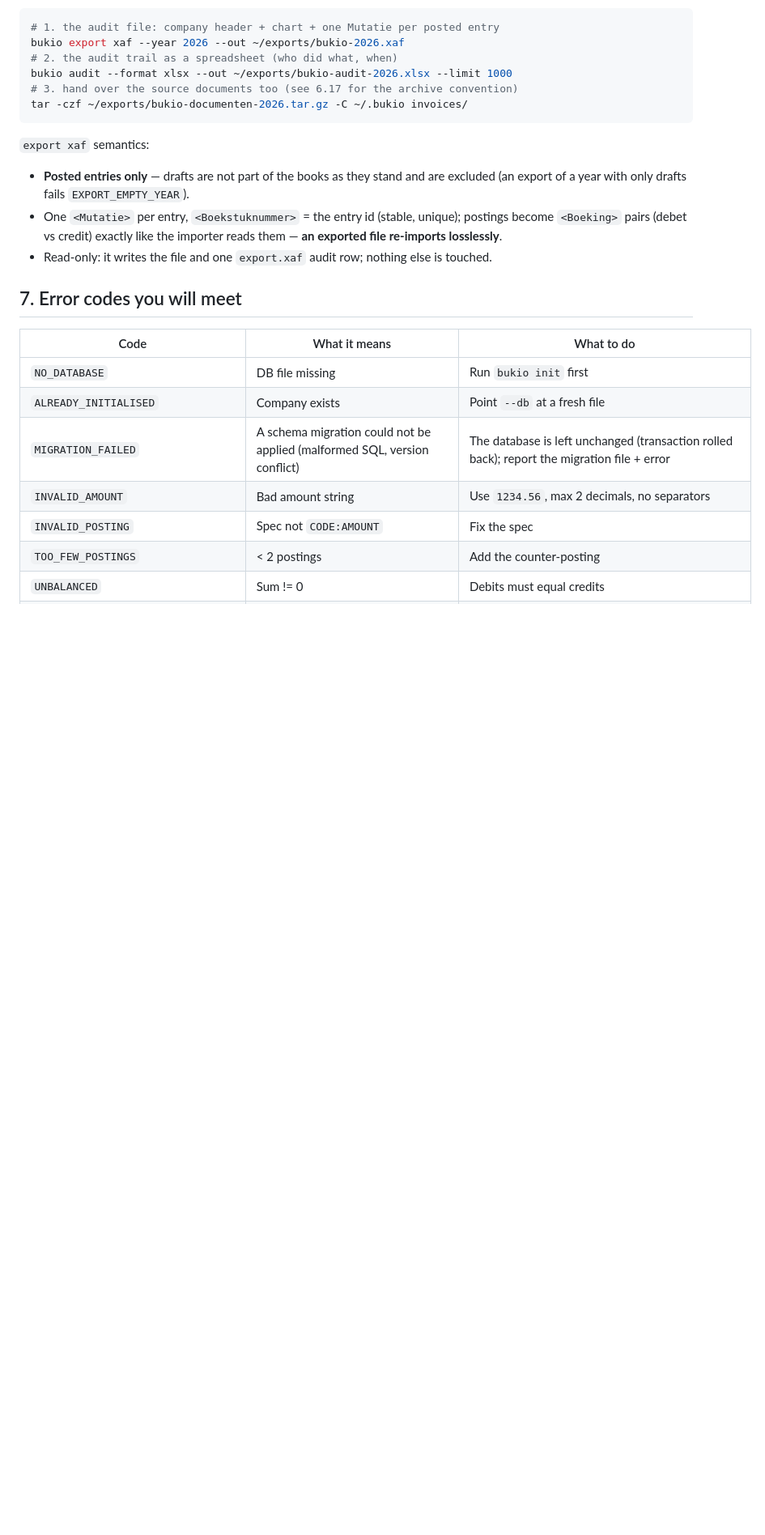
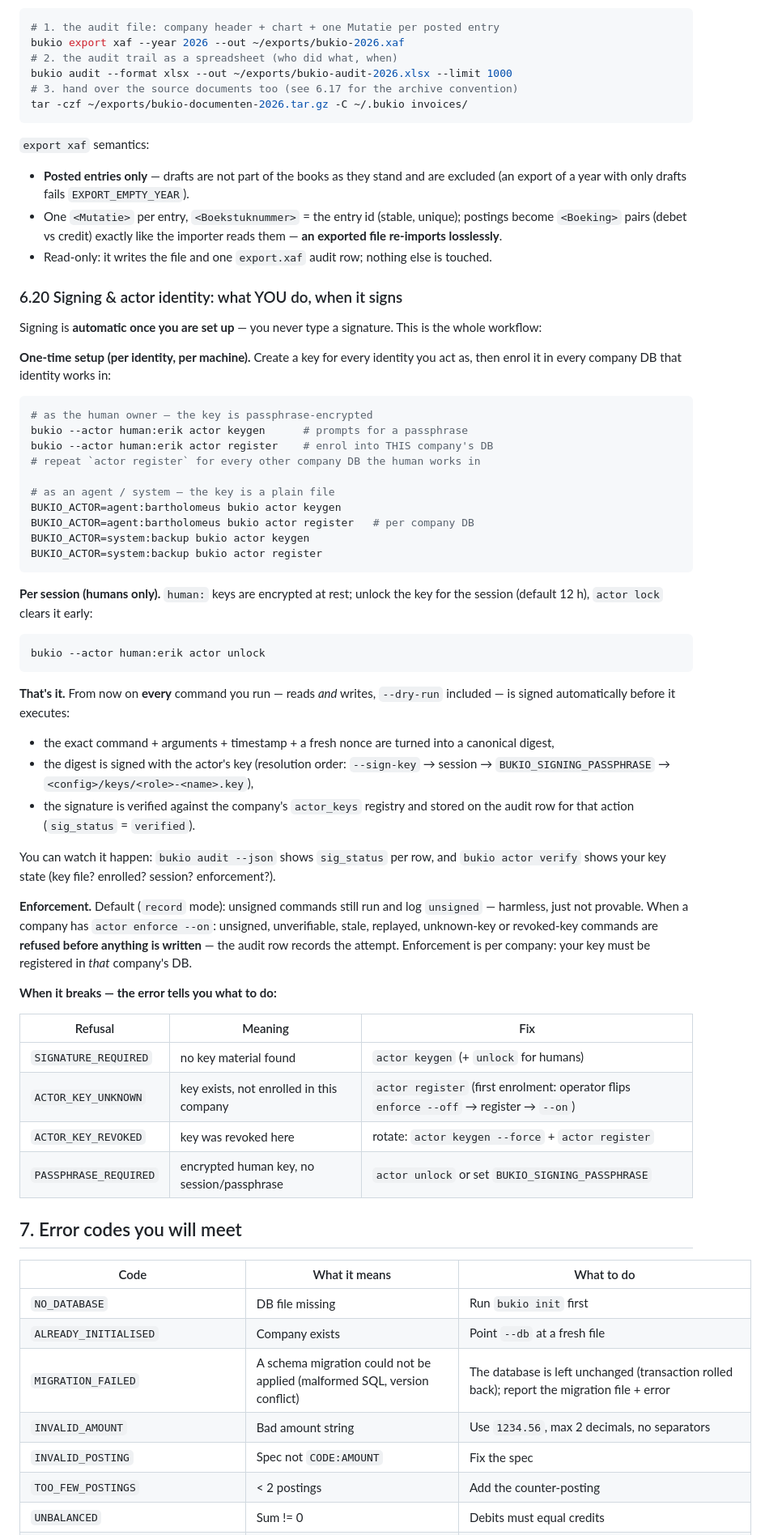
Before and after one commit to erikvankempen/bukio-cli, a Markdown page: AGENTS.md, the part around one of its changes. Shown at 81% size. Drawn GitHub-style; blank space fills up the shorter version.

````diff
--- a/AGENTS.md
+++ b/AGENTS.md
@@ -615,6 +615,65 @@ tar -czf ~/exports/bukio-documenten-2026.tar.gz -C ~/.bukio invoices/
 - Read-only: it writes the file and one `export.xaf` audit row; nothing else
   is touched.
 
+### 6.20 Signing & actor identity: what YOU do, when it signs
+
+Signing is **automatic once you are set up** — you never type a signature.
+This is the whole workflow:
+
+**One-time setup (per identity, per machine).** Create a key for every
+identity you act as, then enrol it in every company DB that identity works
+in:
+
+```bash
+# as the human owner — the key is passphrase-encrypted
+bukio --actor human:erik actor keygen      # prompts for a passphrase
+bukio --actor human:erik actor register    # enrol into THIS company's DB
+# repeat `actor register` for every other company DB the human works in
+
+# as an agent / system — the key is a plain file
+BUKIO_ACTOR=agent:bartholomeus bukio actor keygen
+BUKIO_ACTOR=agent:bartholomeus bukio actor register   # per company DB
+BUKIO_ACTOR=system:backup bukio actor keygen
+BUKIO_ACTOR=system:backup bukio actor register
+```
+
+**Per session (humans only).** `human:` keys are encrypted at rest; unlock
+the key for the session (default 12 h), `actor lock` clears it early:
+
+```bash
+bukio --actor human:erik actor unlock
+```
+
+**That's it.** From now on **every** command you run — reads *and* writes,
+`--dry-run` included — is signed automatically before it executes:
+
+- the exact command + arguments + timestamp + a fresh nonce are turned into
+  a canonical digest,
+- the digest is signed with the actor's key (resolution order: `--sign-key`
+  → session → `BUKIO_SIGNING_PASSPHRASE` → `<config>/keys/<role>-<name>.key`),
+- the signature is verified against the company's `actor_keys` registry and
+  stored on the audit row for that action (`sig_status` = `verified`).
+
+You can watch it happen: `bukio audit --json` shows `sig_status` per row,
+and `bukio actor verify` shows your key state (key file? enrolled? session?
+enforcement?).
+
+**Enforcement.** Default (`record` mode): unsigned commands still run and
+log `unsigned` — harmless, just not provable. When a company has
+`actor enforce --on`: unsigned, unverifiable, stale, replayed, unknown-key
+or revoked-key commands are **refused before anything is written** — the
+audit row records the attempt. Enforcement is per company: your key must be
+registered in *that* company's DB.
+
+**When it breaks — the error tells you what to do:**
+
+| Refusal | Meaning | Fix |
+|---------|---------|-----|
+| `SIGNATURE_REQUIRED` | no key material found | `actor keygen` (+ `unlock` for humans) |
+| `ACTOR_KEY_UNKNOWN` | key exists, not enrolled in this company | `actor register` (first enrolment: operator flips `enforce --off` → register → `--on`) |
+| `ACTOR_KEY_REVOKED` | key was revoked here | rotate: `actor keygen --force` + `actor register` |
+| `PASSPHRASE_REQUIRED` | encrypted human key, no session/passphrase | `actor unlock` or set `BUKIO_SIGNING_PASSPHRASE` |
+
 ## 7. Error codes you will meet
 
 | Code | What it means | What to do |
````
Also changed, not shown: other parts of AGENTS.md (+2 -2 lines), CHANGELOG.md (+11 -0 lines), README.md (+20 -0 lines).
